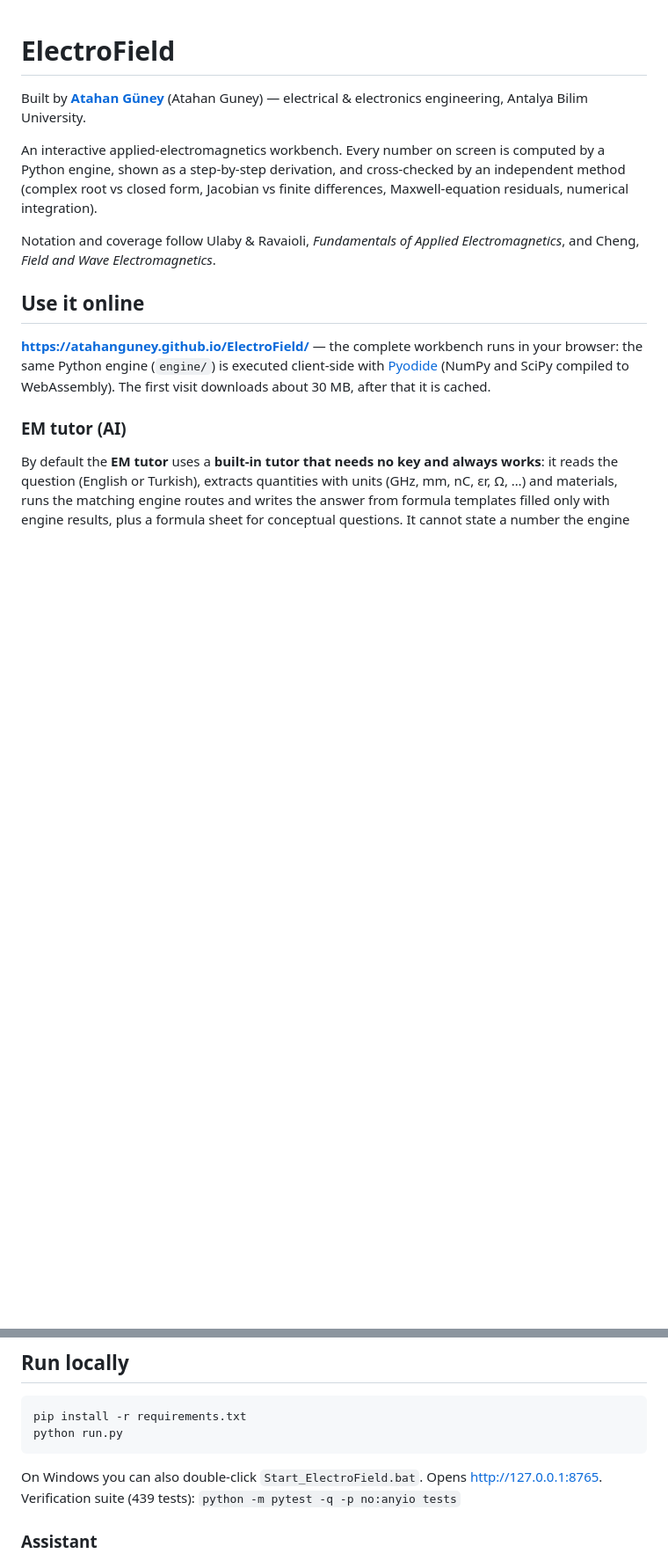
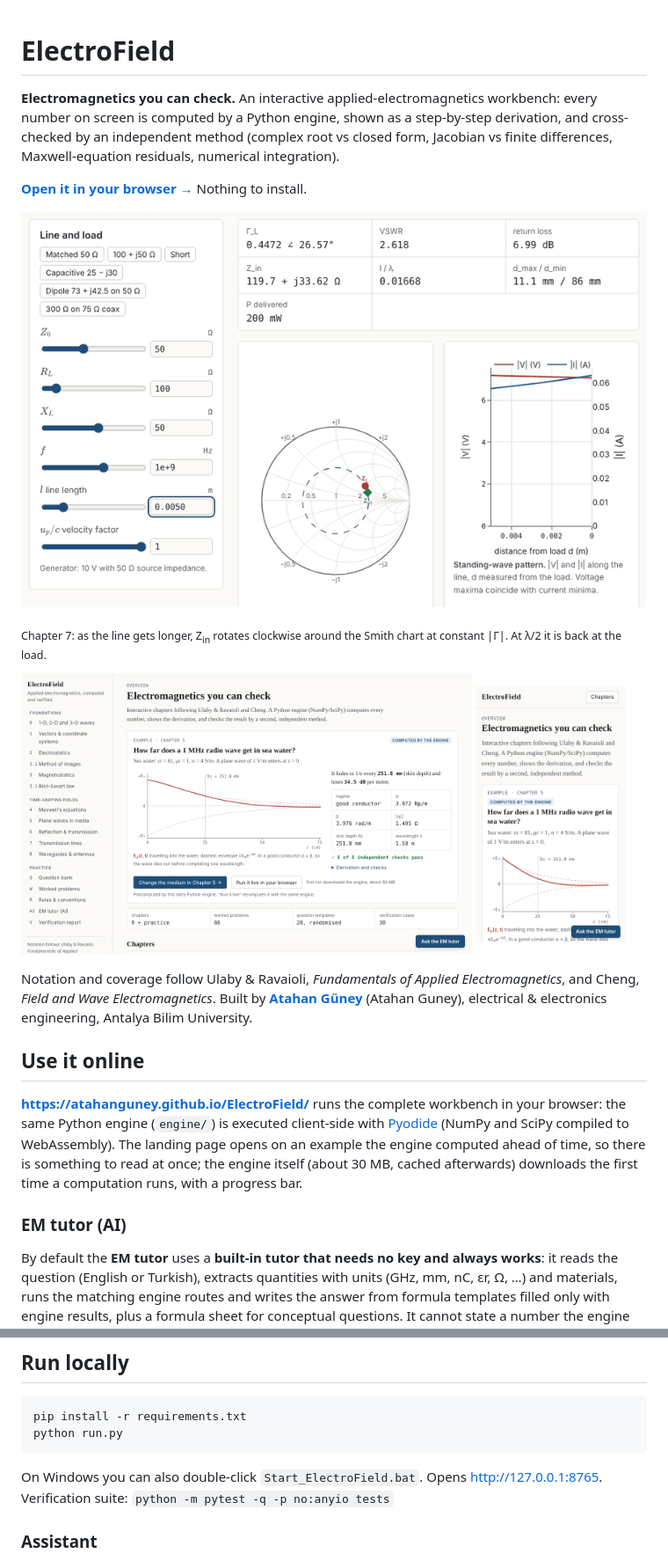
Before and after one commit to atahanguney/ElectroField, a Markdown page: README.md, 2 parts joined by grey strips. Shown at 88% size. GitHub-like rendering; pictures changed too: docs/media/home.png (added), docs/media/phone.png (added), docs/media/smith.gif (added); blank space fills up the shorter version.

````diff
--- a/README.md
+++ b/README.md
@@ -1,14 +1,23 @@
 # ElectroField
 
-Built by **[Atahan Güney](https://atahanguney.github.io/)** (Atahan Guney) — electrical & electronics engineering, Antalya Bilim University.
+**Electromagnetics you can check.** An interactive applied-electromagnetics workbench: every number on screen is computed by a Python engine, shown as a step-by-step derivation, and cross-checked by an independent method (complex root vs closed form, Jacobian vs finite differences, Maxwell-equation residuals, numerical integration).
 
-An interactive applied-electromagnetics workbench. Every number on screen is computed by a Python engine, shown as a step-by-step derivation, and cross-checked by an independent method (complex root vs closed form, Jacobian vs finite differences, Maxwell-equation residuals, numerical integration).
+**[Open it in your browser →](https://atahanguney.github.io/ElectroField/)** Nothing to install.
 
-Notation and coverage follow Ulaby & Ravaioli, *Fundamentals of Applied Electromagnetics*, and Cheng, *Field and Wave Electromagnetics*.
+![Chapter 7, transmission lines: the line length grows from 0 to λ/2 and the input impedance makes one full clockwise turn on the Smith chart](docs/media/smith.gif)
+
+<sub>Chapter 7: as the line gets longer, Z<sub>in</sub> rotates clockwise around the Smith chart at constant |Γ|. At λ/2 it is back at the load.</sub>
+
+<p>
+<img src="docs/media/home.png" width="72%" alt="Landing page on a desktop: a 1 MHz wave decaying in sea water, with skin depth, attenuation and 8 of 8 checks passing">
+<img src="docs/media/phone.png" width="24%" alt="The same page on a phone, chapter list folded behind a button">
+</p>
+
+Notation and coverage follow Ulaby & Ravaioli, *Fundamentals of Applied Electromagnetics*, and Cheng, *Field and Wave Electromagnetics*. Built by **[Atahan Güney](https://atahanguney.github.io/)** (Atahan Guney), electrical & electronics engineering, Antalya Bilim University.
 
 ## Use it online
 
-**https://atahanguney.github.io/ElectroField/** — the complete workbench runs in your browser: the same Python engine (`engine/`) is executed client-side with [Pyodide](https://pyodide.org) (NumPy and SciPy compiled to WebAssembly). The first visit downloads about 30 MB, after that it is cached.
+**https://atahanguney.github.io/ElectroField/** runs the complete workbench in your browser: the same Python engine (`engine/`) is executed client-side with [Pyodide](https://pyodide.org) (NumPy and SciPy compiled to WebAssembly). The landing page opens on an example the engine computed ahead of time, so there is something to read at once; the engine itself (about 30 MB, cached afterwards) downloads the first time a computation runs, with a progress bar.
 
 ### EM tutor (AI)
 
@@ -37,7 +46,7 @@ pip install -r requirements.txt
 python run.py
 ```
 
-On Windows you can also double-click `Start_ElectroField.bat`. Opens http://127.0.0.1:8765. Verification suite (439 tests): `python -m pytest -q -p no:anyio tests`
+On Windows you can also double-click `Start_ElectroField.bat`. Opens http://127.0.0.1:8765. Verification suite: `python -m pytest -q -p no:anyio tests`
 
 ### Assistant
 
````
Also changed, not shown: other parts of README.md (+2 -0 lines), CLAUDE.md (+2 -1 lines), web/img/og.png (added), 2 other files.
